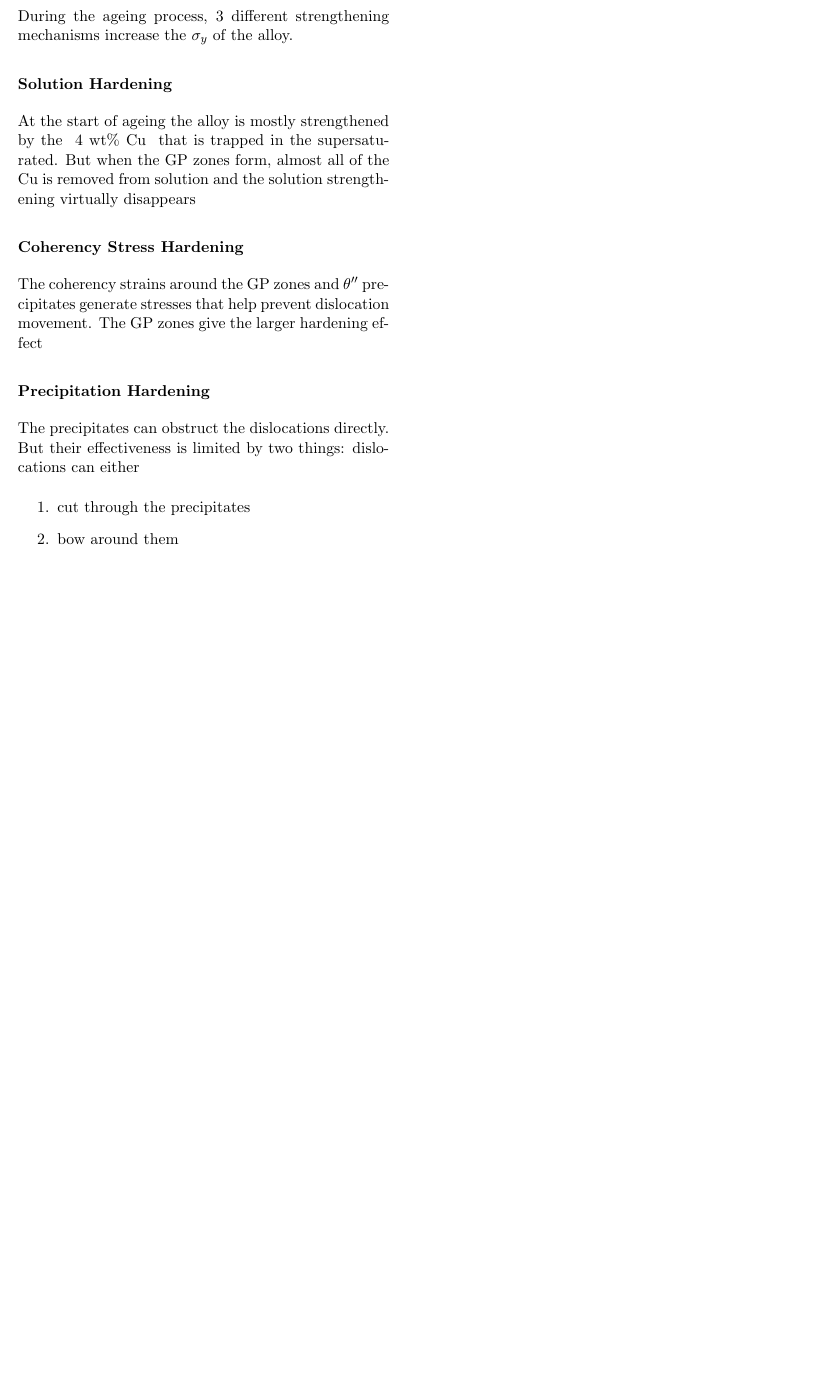
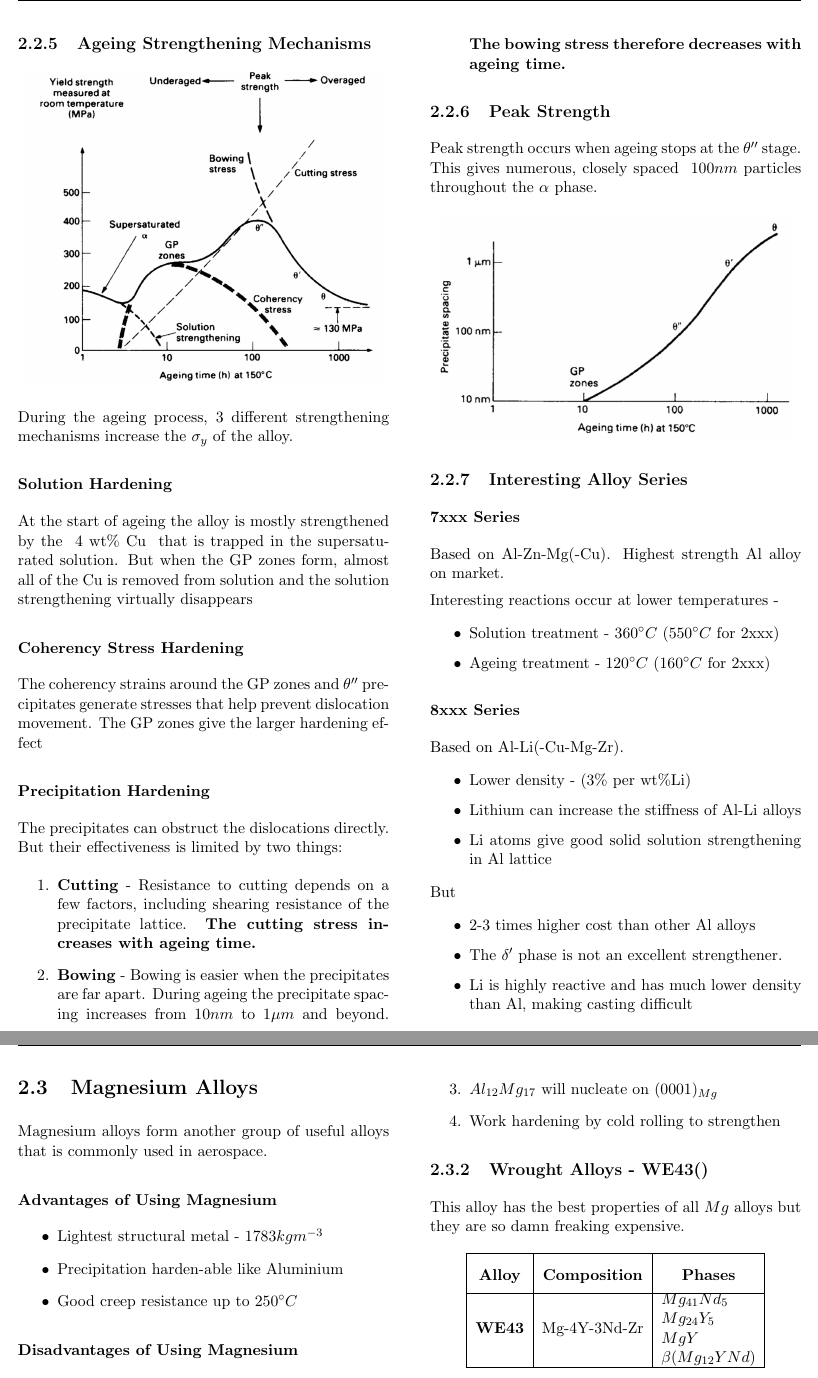
Before and after one commit to 0xifis/AE2-208-Materials, a LaTeX document (main.tex, which reads 2-alloys/2-2-aluminium.tex, 2-alloys/2-3-magnesium.tex, summary_notes.cls): part of page 20 of 21 before the commit and two parts of pages 20 and 21 of 23 after it, the two joined at a grey line, cut at the place of the change, the shorter picture padded with empty space. Compiled offline with pdfLaTeX.

Commit message:
Complete Magnesium Section

```diff
--- a/2-alloys/2-2-aluminium.tex
+++ b/2-alloys/2-2-aluminium.tex
@@ -158,33 +158,73 @@ Hence, a controlled cooling rate is required to get
 \label{sub:ageing_strengthening_mechanisms}
 
 
-\cimg{ageing_strength}
+\cimg[250pt]{ageing_strength}
 
 During the ageing process, 3 different strengthening mechanisms increase the $\sigma_y$ of the alloy.
 
 \subsubsection{Solution Hardening} % (fold)
 \label{ssub:solution_hardening}
-
-At the start of ageing the alloy is mostly strengthened by the \wtcu{4} that is trapped in the supersaturated. But when the GP zones form, almost all of the Cu is removed from solution and the solution strengthening virtually disappears
+At the start of ageing the alloy is mostly strengthened by the \wtcu{4} that is trapped in the supersaturated solution. But when the GP zones form, almost all of the Cu is removed from solution and the solution strengthening virtually disappears
 % subsubsection solution_hardening (end)
 
 \subsubsection{Coherency Stress Hardening} % (fold)
 \label{ssub:coherency_stress_hardening}
-
 The coherency strains around the GP zones and $\theta''$ precipitates generate stresses that help prevent dislocation movement. The GP zones give the larger hardening effect
 
 % subsubsection coherency_stress_hardening (end)
 
 \subsubsection{Precipitation Hardening} % (fold)
 \label{ssub:precipitation_hardening}
-
-The precipitates can obstruct the dislocations directly. But their effectiveness is limited by two things: dislocations can either
+The precipitates can obstruct the dislocations directly. But their effectiveness is limited by two things:
 \begin{enumerate}
-  \item cut through the precipitates
-  \item bow around them
+  \item \textbf{Cutting} - Resistance to cutting depends on a few factors, including shearing resistance of the precipitate lattice. \textbf{The cutting stress increases with ageing time.}
+  \item \textbf{Bowing} - Bowing is easier when the precipitates are far apart. During ageing the precipitate spacing increases from $10nm$ to $1\mu m$ and beyond. \textbf{The bowing stress therefore decreases with ageing time.}
 \end{enumerate}
 
 % subsubsection precipitation_hardening (end)
 % subsection ageing_strengthening_mechanisms (end)
 
+\subsection{Peak Strength} % (fold)
+\label{sub:peak_strength}
+
+Peak strength occurs when ageing stops at the $\theta''$ stage. This gives numerous, closely spaced $~100nm$ particles throughout the $\alpha$ phase.
+
+\cimg[250pt]{ageing_size}
+
+% subsection peak_strength (end)
+
+\subsection{Interesting Alloy Series} % (fold)
+\label{sub:interesting_alloy_series}
+
+\subsubsection{7xxx Series} % (fold)
+\label{ssub:7xxx_series}
+
+Based on Al-Zn-Mg(-Cu). Highest strength Al alloy on market.
+
+Interesting reactions occur at lower temperatures -
+\begin{itemize}
+  \item Solution treatment - $360\degree C$ ($550\degree C$ for 2xxx)
+  \item Ageing treatment - $120\degree C$ ($160\degree C$ for 2xxx)
+\end{itemize}
+
+% subsubsection 7xxx_series (end)
+
+\subsubsection{8xxx Series} % (fold)
+\label{ssub:8xxx_series}
+
+Based on Al-Li(-Cu-Mg-Zr).
+\begin{itemize}
+  \item Lower density - (3\% per wt\%Li)
+  \item Lithium can increase the stiffness of Al-Li alloys
+  \item Li atoms give good solid solution strengthening in Al lattice
+\end{itemize}
+But
+\begin{itemize}
+  \item 2-3 times higher cost than other Al alloys
+  \item The $\delta’$ phase is not an excellent strengthener.
+  \item Li is highly reactive and has much lower density than Al, making casting difficult
+\end{itemize}
+% subsubsection 8xxx_series (end)
+% subsection interesting_alloy_series (end)
+
 % section aluminium_alloys (end)
--- /dev/null
+++ b/2-alloys/2-3-magnesium.tex
@@ -0,0 +1,16 @@
+\section{Magnesium Alloys} % (fold)
+\label{sec:magnesium_alloys}
+
+Magnesium alloys form another group of useful alloys that is commonly used in aerospace.
+
+\subsubsection{Advantages of Using Magnesium} % (fold)
+\label{ssub:advantages}
+
+\begin{itemize}
+  \item Lightest structural metal - $1783 kg m^{-3}$
+  \item Precipitation harden-able like Aluminium
+  \item Good creep resistance up to $250\degree C$
+\end{itemize}
+% subsubsection advantages (end)
+
+\subsubsection{Disadvantages of Using Magnesium} % (fold)
@@ -0,0 +39,19 @@
+  \item $Al_{12}Mg_{17}$ will nucleate on  $(0001)_{Mg}$
+  \item Work hardening by cold rolling to strengthen
+\end{enumerate}
+% subsubsection formation (end)
+% subsection az31 (end)
+
+\subsection{Wrought Alloys - WE43()} % (fold)
+\label{sub:we_alloys_}
+This alloy has the best properties of all $Mg$ alloys but they are so damn freaking expensive.
+
+\begin{table}[H]
+\centering
+{\renewcommand{\arraystretch}{2}
+\begin{tabular}{|c|c|c|}
+\hline
+\textbf{Alloy} & \textbf{Composition} & \textbf{Phases} \\ \hline
+\textbf{WE43}   & Mg-4Y-3Nd-Zr   & \pbox{20cm}{$Mg_{41}Nd_5$\\ $Mg_{24}Y_5$ \\ $MgY$ \\ $\beta (Mg_{12}YNd)$} \\ \hline
+\end{tabular}}
+\end{table}
@@ -0,0 +93,4 @@
+\end{itemize}
+% subsubsection role_of_y_and_nd (end)
+% subsection we_alloys_ (end)
+% section magnesium_alloys (end)
--- a/summary_notes.cls
+++ b/summary_notes.cls
@@ -75,7 +75,8 @@
   \fancyhf{}
   \rhead{#2}
   \lhead{#1}
-  \cfoot{\thepage}
+  % \cfoot{\thepage}
+  \fancyfoot[L,R,C]{}
 }
 \newcommand{\cimg}[2][]{
   \begin{center}
```
Also changed, not shown: main.tex (+1 -0 lines), figs/ageing_size.png (added), figs/az31.png (added), 2-alloys/2-3-magnesium.tex (57 more changed lines).
